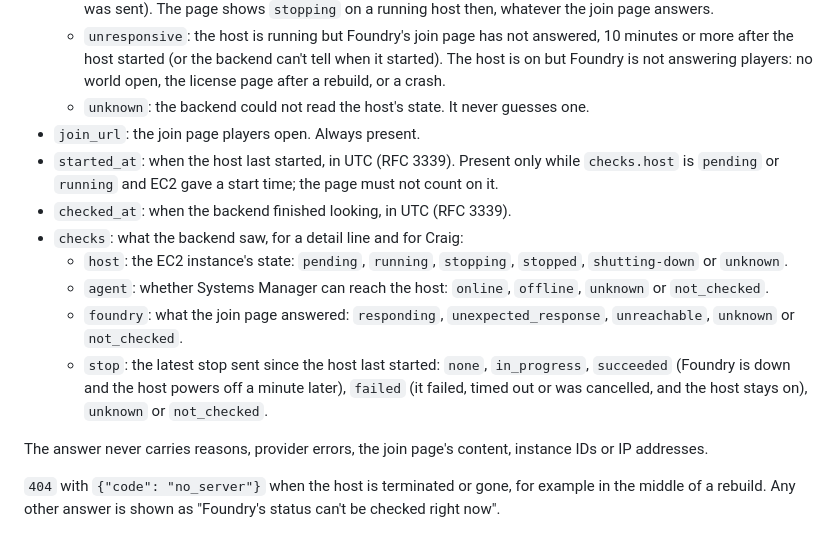
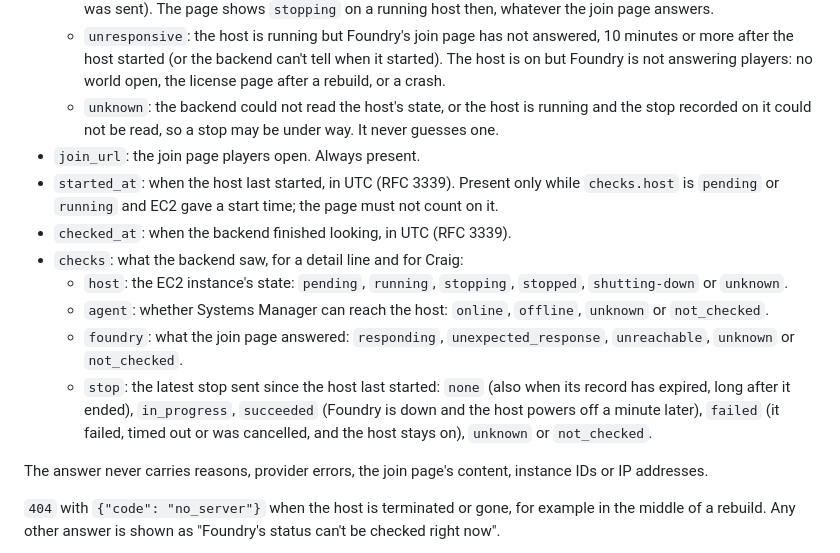
Before and after one commit to CraigDevJohnson/the-lobby, a Markdown page: docs/foundry-backend.md, the part around the change. Rendered like a GitHub page.

Commit message:
Match Foundry's contract: an unreadable stop is unknown
The controller now reports a running host as unknown when the stop
recorded on it can't be read, and an expired stop record as none.

Co-Authored-By: Claude Opus 5.5 <noreply@anthropic.com>
Claude-Session: https://claude.ai/code/session_01UrVLUrwvnjrMsfp1txvjJ6

```diff
--- a/docs/foundry-backend.md
+++ b/docs/foundry-backend.md
@@ -33,7 +33,7 @@ The site checks the Member's grant first: `foundry` or `foundry-admin` for every
   - `ready`: the host is running, no stop is under way, and Foundry's join page answered. Players can join. Nothing else is ever `ready`.
   - `stopping`: the host is shutting down, or it is still running while a stop sent through The Lobby shuts Foundry down and powers it off (`checks.stop` is `in_progress`, or `succeeded`, less than 15 minutes after the stop was sent). The page shows `stopping` on a running host then, whatever the join page answers.
   - `unresponsive`: the host is running but Foundry's join page has not answered, 10 minutes or more after the host started (or the backend can't tell when it started). The host is on but Foundry is not answering players: no world open, the license page after a rebuild, or a crash.
-  - `unknown`: the backend could not read the host's state. It never guesses one.
+  - `unknown`: the backend could not read the host's state, or the host is running and the stop recorded on it could not be read, so a stop may be under way. It never guesses one.
 - `join_url`: the join page players open. Always present.
 - `started_at`: when the host last started, in UTC (RFC 3339). Present only while `checks.host` is `pending` or `running` and EC2 gave a start time; the page must not count on it.
 - `checked_at`: when the backend finished looking, in UTC (RFC 3339).
@@ -41,7 +41,7 @@ The site checks the Member's grant first: `foundry` or `foundry-admin` for every
   - `host`: the EC2 instance's state: `pending`, `running`, `stopping`, `stopped`, `shutting-down` or `unknown`.
   - `agent`: whether Systems Manager can reach the host: `online`, `offline`, `unknown` or `not_checked`.
   - `foundry`: what the join page answered: `responding`, `unexpected_response`, `unreachable`, `unknown` or `not_checked`.
-  - `stop`: the latest stop sent since the host last started: `none`, `in_progress`, `succeeded` (Foundry is down and the host powers off a minute later), `failed` (it failed, timed out or was cancelled, and the host stays on), `unknown` or `not_checked`.
+  - `stop`: the latest stop sent since the host last started: `none` (also when its record has expired, long after it ended), `in_progress`, `succeeded` (Foundry is down and the host powers off a minute later), `failed` (it failed, timed out or was cancelled, and the host stays on), `unknown` or `not_checked`.
 
 The answer never carries reasons, provider errors, the join page's content, instance IDs or IP addresses.
 
```
